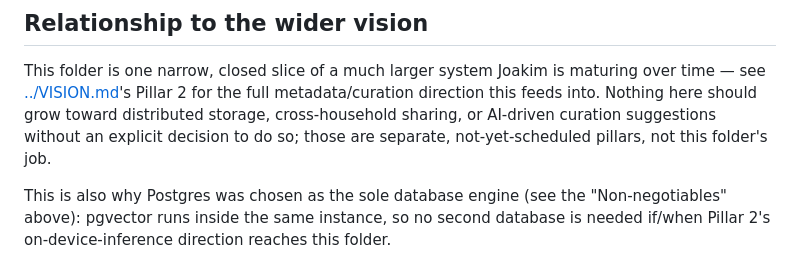
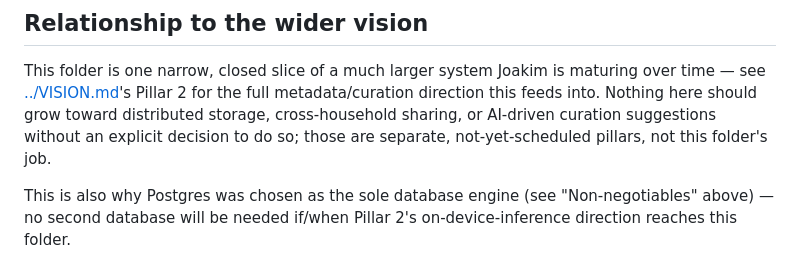
Before and after one commit to DaDrummerthe1st/differentiate-pictures-for-auto-sync, a Markdown page: documentation/photo-server/README.md, the part around the change. Drawn GitHub-style.

```diff
--- a/documentation/photo-server/README.md
+++ b/documentation/photo-server/README.md
@@ -74,6 +74,5 @@ AI-driven curation suggestions without an explicit decision to do so;
 those are separate, not-yet-scheduled pillars, not this folder's job.
 
 This is also why Postgres was chosen as the sole database engine (see
-the "Non-negotiables" above): pgvector runs inside the same instance, so
-no second database is needed if/when Pillar 2's on-device-inference
-direction reaches this folder.
+"Non-negotiables" above) — no second database will be needed if/when
+Pillar 2's on-device-inference direction reaches this folder.
```
Also changed, not shown: CHANGELOG.md (+13 -0 lines), documentation/VISION.md (+2 -6 lines).
